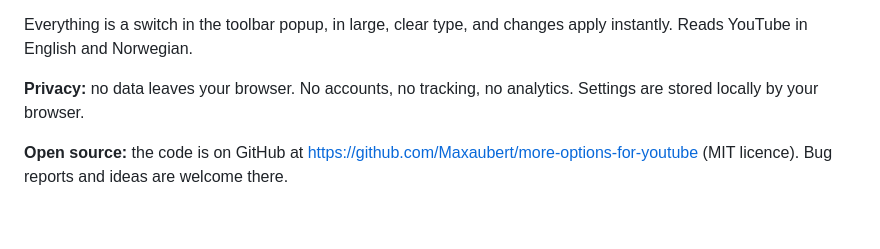
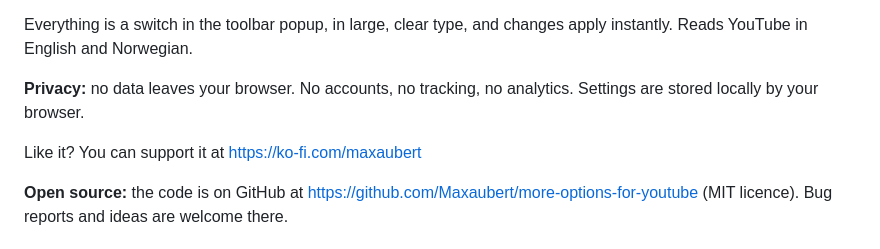
Before and after one commit to Maxaubert/more-options-for-youtube, a Markdown page: docs/store-listing.md, the part around the change. GitHub-like rendering; blank space fills up the shorter version.

```diff
--- a/docs/store-listing.md
+++ b/docs/store-listing.md
@@ -44,6 +44,8 @@ Reads YouTube in English and Norwegian.
 **Privacy:** no data leaves your browser. No accounts, no tracking, no analytics. Settings are stored
 locally by your browser.
 
+Like it? You can support it at https://ko-fi.com/maxaubert
+
 **Open source:** the code is on GitHub at https://github.com/Maxaubert/more-options-for-youtube (MIT licence). Bug
 reports and ideas are welcome there.
 
```
Also changed, not shown: README.md (+2 -1 lines), docs/chrome-web-store.md (added, +62 -0 lines), docs/store/chrome-1.png (added), docs/store/chrome-2.png (added), docs/store/chrome-3.png (added).
